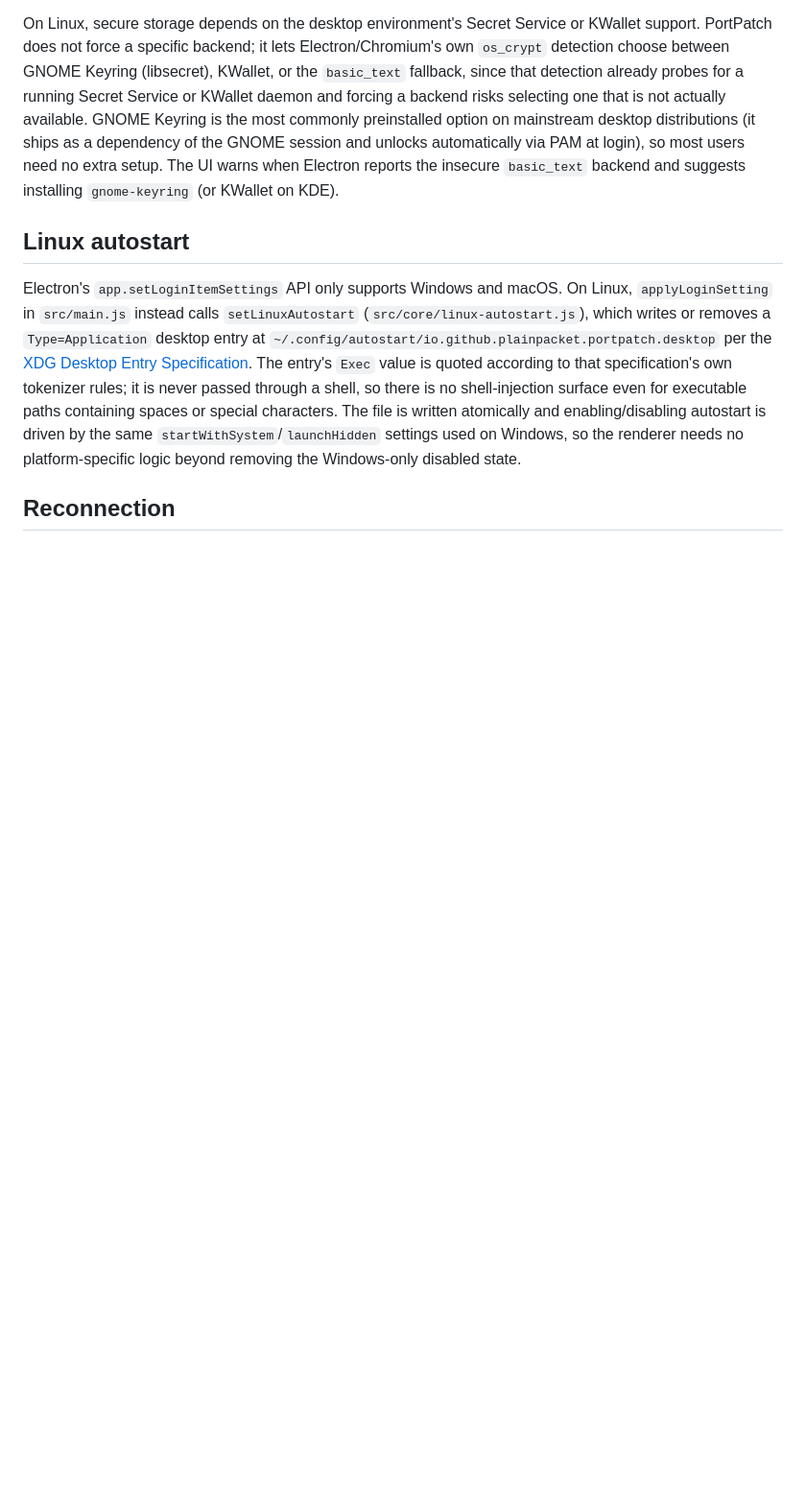
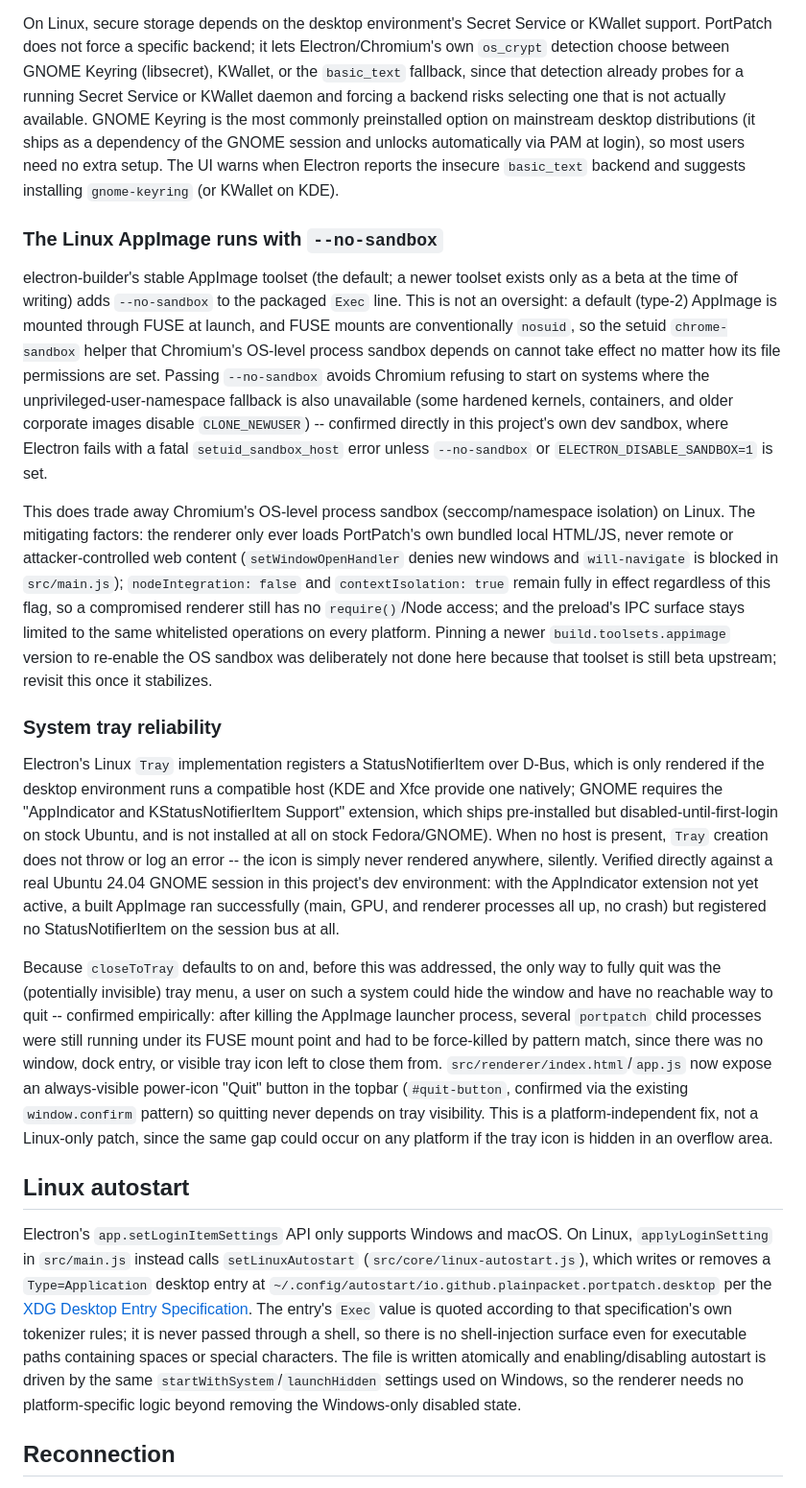
Before and after one commit to plainpacket/PortPatch, a Markdown page: docs/architecture.md, the part around the change. Shown at 96% size. GitHub-like rendering; blank space fills up the shorter version.

```diff
--- a/docs/architecture.md
+++ b/docs/architecture.md
@@ -55,6 +55,18 @@ flowchart TD
 
 On Linux, secure storage depends on the desktop environment's Secret Service or KWallet support. PortPatch does not force a specific backend; it lets Electron/Chromium's own `os_crypt` detection choose between GNOME Keyring (libsecret), KWallet, or the `basic_text` fallback, since that detection already probes for a running Secret Service or KWallet daemon and forcing a backend risks selecting one that is not actually available. GNOME Keyring is the most commonly preinstalled option on mainstream desktop distributions (it ships as a dependency of the GNOME session and unlocks automatically via PAM at login), so most users need no extra setup. The UI warns when Electron reports the insecure `basic_text` backend and suggests installing `gnome-keyring` (or KWallet on KDE).
 
+### The Linux AppImage runs with `--no-sandbox`
+
+electron-builder's stable AppImage toolset (the default; a newer toolset exists only as a beta at the time of writing) adds `--no-sandbox` to the packaged `Exec` line. This is not an oversight: a default (type-2) AppImage is mounted through FUSE at launch, and FUSE mounts are conventionally `nosuid`, so the setuid `chrome-sandbox` helper that Chromium's OS-level process sandbox depends on cannot take effect no matter how its file permissions are set. Passing `--no-sandbox` avoids Chromium refusing to start on systems where the unprivileged-user-namespace fallback is also unavailable (some hardened kernels, containers, and older corporate images disable `CLONE_NEWUSER`) -- confirmed directly in this project's own dev sandbox, where Electron fails with a fatal `setuid_sandbox_host` error unless `--no-sandbox` or `ELECTRON_DISABLE_SANDBOX=1` is set.
+
+This does trade away Chromium's OS-level process sandbox (seccomp/namespace isolation) on Linux. The mitigating factors: the renderer only ever loads PortPatch's own bundled local HTML/JS, never remote or attacker-controlled web content (`setWindowOpenHandler` denies new windows and `will-navigate` is blocked in `src/main.js`); `nodeIntegration: false` and `contextIsolation: true` remain fully in effect regardless of this flag, so a compromised renderer still has no `require()`/Node access; and the preload's IPC surface stays limited to the same whitelisted operations on every platform. Pinning a newer `build.toolsets.appimage` version to re-enable the OS sandbox was deliberately not done here because that toolset is still beta upstream; revisit this once it stabilizes.
+
+### System tray reliability
+
+Electron's Linux `Tray` implementation registers a StatusNotifierItem over D-Bus, which is only rendered if the desktop environment runs a compatible host (KDE and Xfce provide one natively; GNOME requires the "AppIndicator and KStatusNotifierItem Support" extension, which ships pre-installed but disabled-until-first-login on stock Ubuntu, and is not installed at all on stock Fedora/GNOME). When no host is present, `Tray` creation does not throw or log an error -- the icon is simply never rendered anywhere, silently. Verified directly against a real Ubuntu 24.04 GNOME session in this project's dev environment: with the AppIndicator extension not yet active, a built AppImage ran successfully (main, GPU, and renderer processes all up, no crash) but registered no StatusNotifierItem on the session bus at all.
+
+Because `closeToTray` defaults to on and, before this was addressed, the only way to fully quit was the (potentially invisible) tray menu, a user on such a system could hide the window and have no reachable way to quit -- confirmed empirically: after killing the AppImage launcher process, several `portpatch` child processes were still running under its FUSE mount point and had to be force-killed by pattern match, since there was no window, dock entry, or visible tray icon left to close them from. `src/renderer/index.html`/`app.js` now expose an always-visible power-icon "Quit" button in the topbar (`#quit-button`, confirmed via the existing `window.confirm` pattern) so quitting never depends on tray visibility. This is a platform-independent fix, not a Linux-only patch, since the same gap could occur on any platform if the tray icon is hidden in an overflow area.
+
 ## Linux autostart
 
 Electron's `app.setLoginItemSettings` API only supports Windows and macOS. On Linux, `applyLoginSetting` in `src/main.js` instead calls `setLinuxAutostart` (`src/core/linux-autostart.js`), which writes or removes a `Type=Application` desktop entry at `~/.config/autostart/io.github.plainpacket.portpatch.desktop` per the [XDG Desktop Entry Specification](https://specifications.freedesktop.org/desktop-entry-spec/latest/). The entry's `Exec` value is quoted according to that specification's own tokenizer rules; it is never passed through a shell, so there is no shell-injection surface even for executable paths containing spaces or special characters. The file is written atomically and enabling/disabling autostart is driven by the same `startWithSystem`/`launchHidden` settings used on Windows, so the renderer needs no platform-specific logic beyond removing the Windows-only disabled state.
```
Also changed, not shown: README.md (+3 -2 lines).
